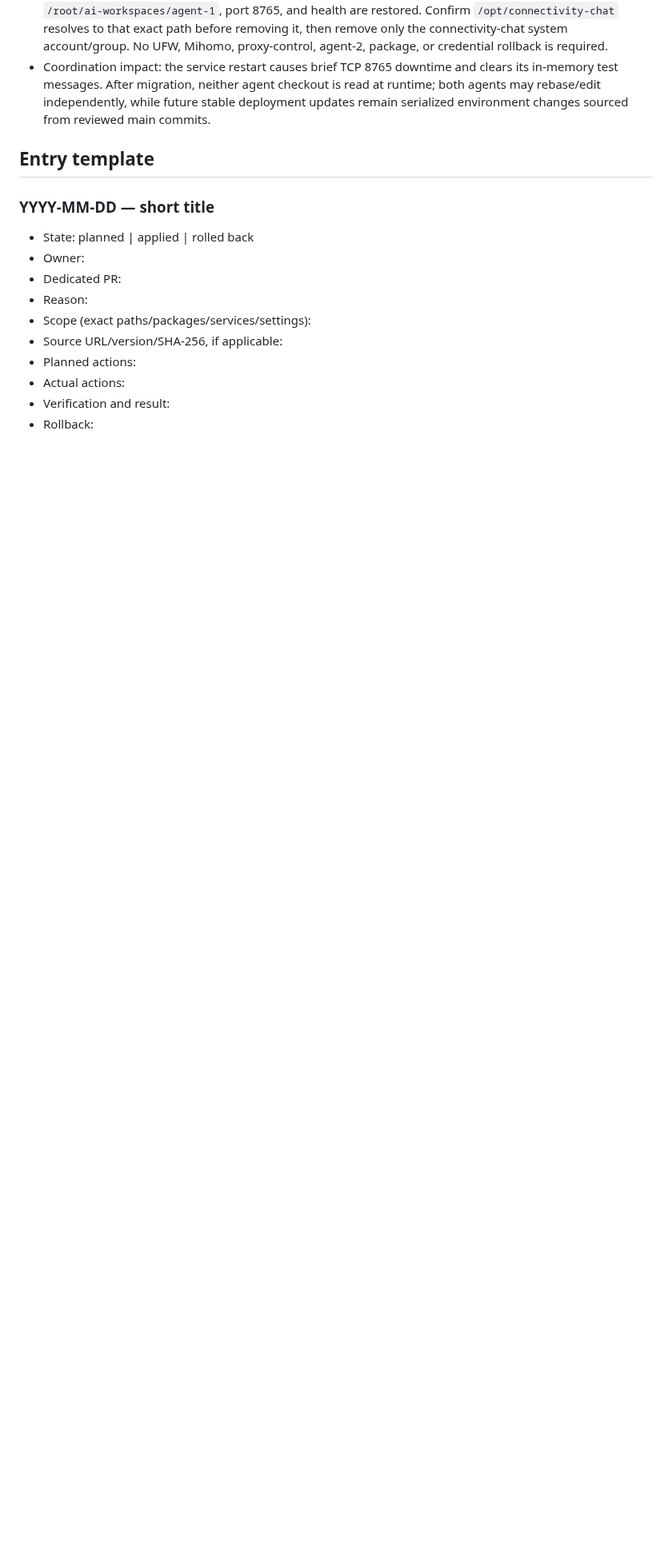
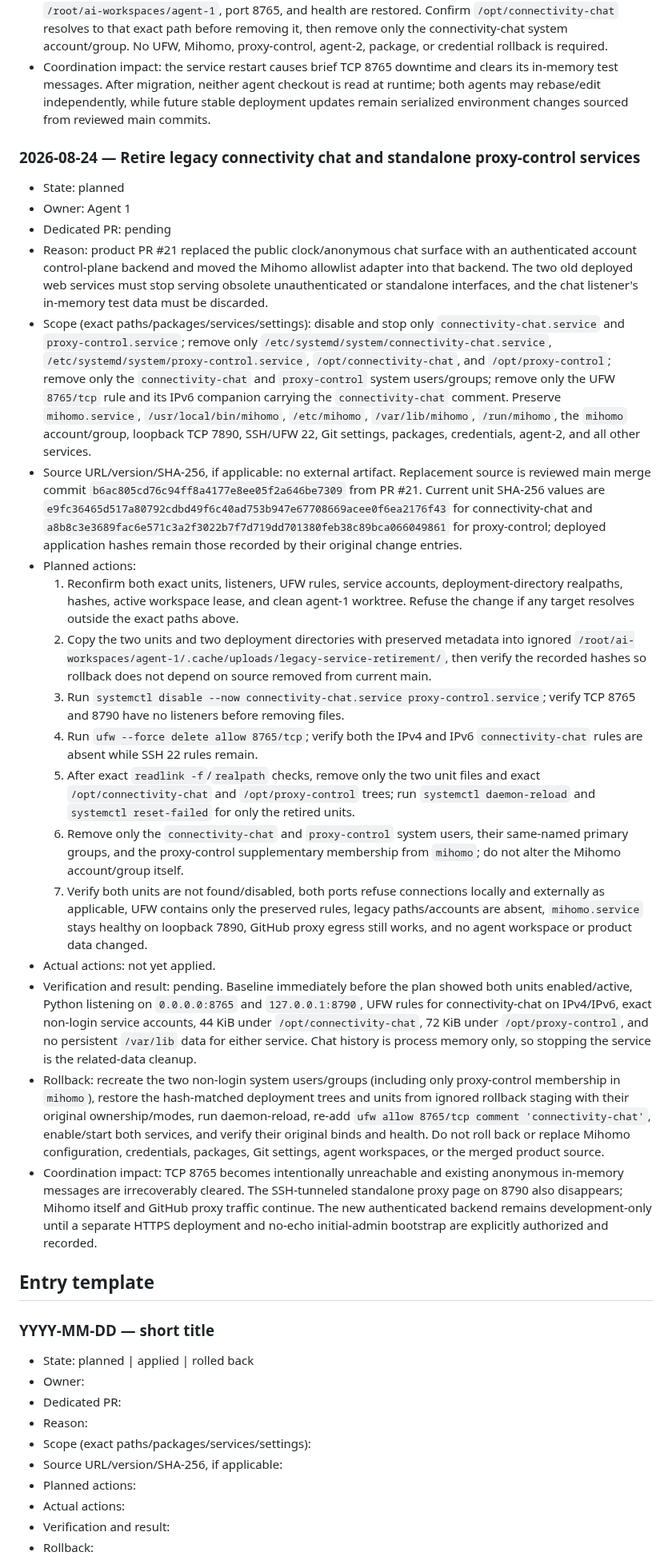
Before and after one commit to souldowndesu/WebServer, a Markdown page: ENVIRONMENT_CHANGES.md, the part around the change. Shown at 80% size. GitHub-like rendering; blank space fills up the shorter version.

Commit message:
Plan retirement of legacy web services

```diff
--- a/ENVIRONMENT_CHANGES.md
+++ b/ENVIRONMENT_CHANGES.md
@@ -125,6 +125,27 @@ No server environment changes were made during the workflow-document initializat
 - Rollback: stop only connectivity-chat.service; reinstall the hash-recorded original unit from ignored agent-1 staging; run daemon-reload and restart/enable connectivity-chat.service; verify root plus WorkingDirectory `/root/ai-workspaces/agent-1`, port 8765, and health are restored. Confirm `/opt/connectivity-chat` resolves to that exact path before removing it, then remove only the connectivity-chat system account/group. No UFW, Mihomo, proxy-control, agent-2, package, or credential rollback is required.
 - Coordination impact: the service restart causes brief TCP 8765 downtime and clears its in-memory test messages. After migration, neither agent checkout is read at runtime; both agents may rebase/edit independently, while future stable deployment updates remain serialized environment changes sourced from reviewed main commits.
 
+### 2026-08-24 — Retire legacy connectivity chat and standalone proxy-control services
+
+- State: planned
+- Owner: Agent 1
+- Dedicated PR: pending
+- Reason: product PR #21 replaced the public clock/anonymous chat surface with an authenticated account control-plane backend and moved the Mihomo allowlist adapter into that backend. The two old deployed web services must stop serving obsolete unauthenticated or standalone interfaces, and the chat listener's in-memory test data must be discarded.
+- Scope (exact paths/packages/services/settings): disable and stop only `connectivity-chat.service` and `proxy-control.service`; remove only `/etc/systemd/system/connectivity-chat.service`, `/etc/systemd/system/proxy-control.service`, `/opt/connectivity-chat`, and `/opt/proxy-control`; remove only the `connectivity-chat` and `proxy-control` system users/groups; remove only the UFW `8765/tcp` rule and its IPv6 companion carrying the `connectivity-chat` comment. Preserve `mihomo.service`, `/usr/local/bin/mihomo`, `/etc/mihomo`, `/var/lib/mihomo`, `/run/mihomo`, the `mihomo` account/group, loopback TCP 7890, SSH/UFW 22, Git settings, packages, credentials, agent-2, and all other services.
+- Source URL/version/SHA-256, if applicable: no external artifact. Replacement source is reviewed main merge commit `b6ac805cd76c94ff8a4177e8ee05f2a646be7309` from PR #21. Current unit SHA-256 values are `e9fc36465d517a80792cdbd49f6c40ad753b947e67708669acee0f6ea2176f43` for connectivity-chat and `a8b8c3e3689fac6e571c3a2f3022b7f7d719dd701380feb38c89bca066049861` for proxy-control; deployed application hashes remain those recorded by their original change entries.
+- Planned actions:
+  1. Reconfirm both exact units, listeners, UFW rules, service accounts, deployment-directory realpaths, hashes, active workspace lease, and clean agent-1 worktree. Refuse the change if any target resolves outside the exact paths above.
+  2. Copy the two units and two deployment directories with preserved metadata into ignored `/root/ai-workspaces/agent-1/.cache/uploads/legacy-service-retirement/`, then verify the recorded hashes so rollback does not depend on source removed from current main.
+  3. Run `systemctl disable --now connectivity-chat.service proxy-control.service`; verify TCP 8765 and 8790 have no listeners before removing files.
+  4. Run `ufw --force delete allow 8765/tcp`; verify both the IPv4 and IPv6 `connectivity-chat` rules are absent while SSH 22 rules remain.
+  5. After exact `readlink -f`/`realpath` checks, remove only the two unit files and exact `/opt/connectivity-chat` and `/opt/proxy-control` trees; run `systemctl daemon-reload` and `systemctl reset-failed` for only the retired units.
+  6. Remove only the `connectivity-chat` and `proxy-control` system users, their same-named primary groups, and the proxy-control supplementary membership from `mihomo`; do not alter the Mihomo account/group itself.
+  7. Verify both units are not found/disabled, both ports refuse connections locally and externally as applicable, UFW contains only the preserved rules, legacy paths/accounts are absent, `mihomo.service` stays healthy on loopback 7890, GitHub proxy egress still works, and no agent workspace or product data changed.
+- Actual actions: not yet applied.
+- Verification and result: pending. Baseline immediately before the plan showed both units enabled/active, Python listening on `0.0.0.0:8765` and `127.0.0.1:8790`, UFW rules for connectivity-chat on IPv4/IPv6, exact non-login service accounts, 44 KiB under `/opt/connectivity-chat`, 72 KiB under `/opt/proxy-control`, and no persistent `/var/lib` data for either service. Chat history is process memory only, so stopping the service is the related-data cleanup.
+- Rollback: recreate the two non-login system users/groups (including only proxy-control membership in `mihomo`), restore the hash-matched deployment trees and units from ignored rollback staging with their original ownership/modes, run daemon-reload, re-add `ufw allow 8765/tcp comment 'connectivity-chat'`, enable/start both services, and verify their original binds and health. Do not roll back or replace Mihomo configuration, credentials, packages, Git settings, agent workspaces, or the merged product source.
+- Coordination impact: TCP 8765 becomes intentionally unreachable and existing anonymous in-memory messages are irrecoverably cleared. The SSH-tunneled standalone proxy page on 8790 also disappears; Mihomo itself and GitHub proxy traffic continue. The new authenticated backend remains development-only until a separate HTTPS deployment and no-echo initial-admin bootstrap are explicitly authorized and recorded.
+
 ## Entry template
 
 ### YYYY-MM-DD — short title
```
